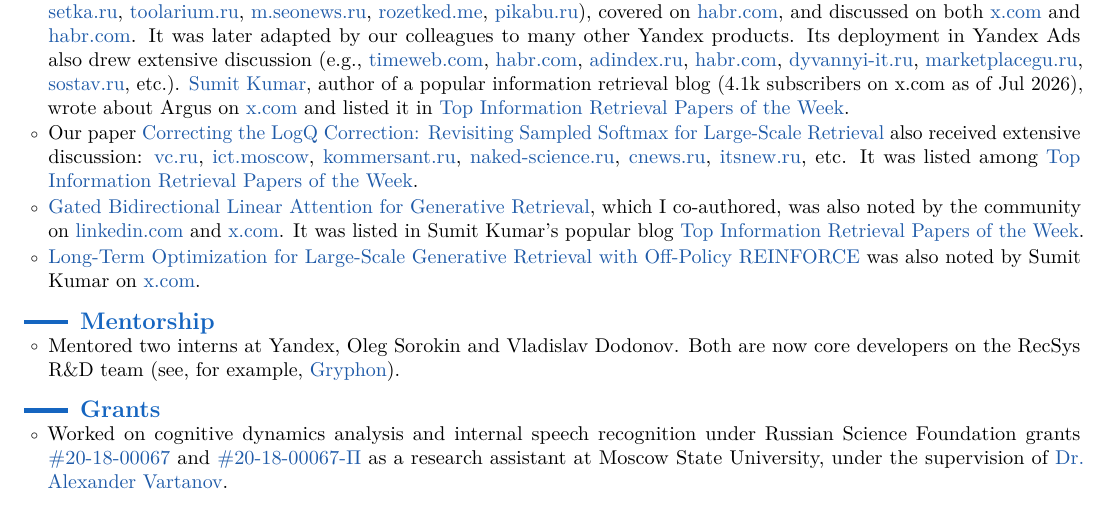
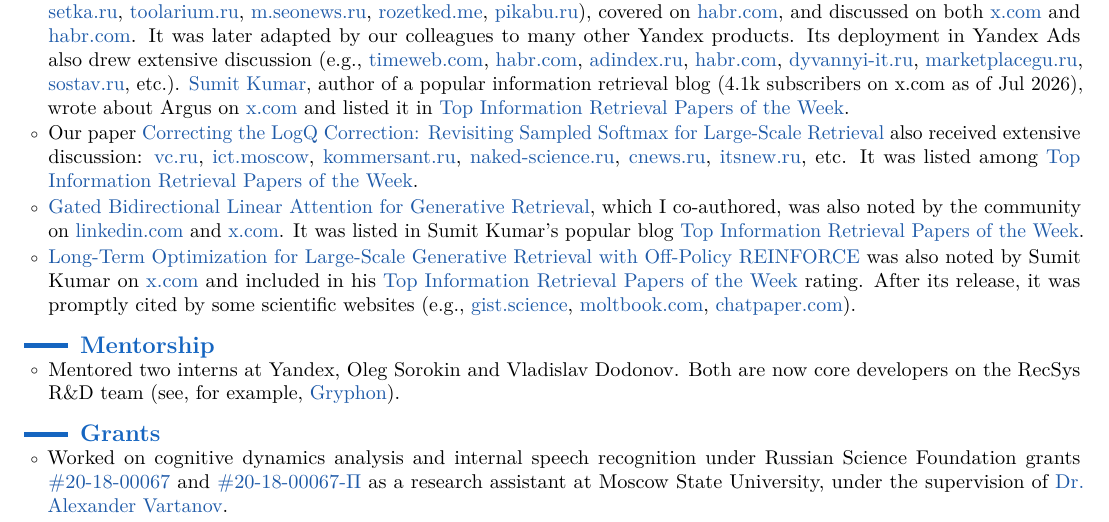
Before and after one commit to neuralsrg/neuralsrg.github.io, a LaTeX CV (cv/sergei_makeev_cv.tex): part of page 2 of 3, cut so that both start at the same text. Compiled offline with pdfLaTeX.

Commit message:
Update RL news_excerpt

```diff
--- a/cv/sergei_makeev_cv.tex
+++ b/cv/sergei_makeev_cv.tex
@@ -148,7 +148,7 @@
   \compactitem{\href{https://neuralsrg.github.io/publication/2026-07-05-argus}{Argus} received broad attention after its launch. It was featured in news outlets (e.g., \href{https://ict.moscow/news/iandeks-vnedriaet-v-rekomendatelnye-sistemy-svoikh-servisov-reshenie-argus-na-baze-generativnogo-ii/}{ict.moscow}, \href{https://yagla.ru/blog/kontekstnaya-reklama/yandeks-predstavil-krupneyshee-obnovlenie-rekomendatelnyh-sistem-ii-budet-zapominat-deystviya-i-interesy-polzovateley-za-god--26/}{yagla.ru}, \href{https://mltimes.ai/yandeks-vnedryaet-novuyu-rekomendatelnuyu-ii-sistemu-argus/}{mltimes.ai}, \href{https://setka.ru/posts/01971ff6-c0ec-4ef4-b81e-a90e7e6a20ba}{setka.ru}, \href{https://toolarium.ru/yandex-argus-rekomendacii/}{toolarium.ru}, \href{https://m.seonews.ru/events/yandeks-zapuskaet-novye-rekomendatelnye-sistemy-na-osnove-generativnykh-modeley/}{m.seonews.ru}, \href{https://rozetked.me/news/39891-yandeks-razrabotal-i-vnedril-novoe-pokolenie-rekomendaciy-na-baze-generativnyh-modeley}{rozetked.me}, \href{https://pikabu.ru/story/yandeks_apnul_rekomendatsii_s_pomoshchyu_generativnyikh_ii_12864778}{pikabu.ru}), covered on \href{https://habr.com/ru/news/920204/}{habr.com}, and discussed on both \href{https://x.com/yandex/status/1935977821622481330}{x.com} and \href{https://habr.com/ru/companies/yandex/articles/919058/}{habr.com}. It was later adapted by our colleagues to many other Yandex products. Its deployment in Yandex Ads also drew extensive discussion (e.g., \href{https://timeweb.com/ru/community/articles/yandeks-vnedril-rekomendatelnuyu-tehnologiyu-argus-v-reklamnye-sistemy}{timeweb.com}, \href{https://habr.com/ru/news/1024284/}{habr.com}, \href{https://adindex.ru/news/digital/2026/04/14/344192.phtml}{adindex.ru}, \href{https://habr.com/ru/companies/click/news/1024506/}{habr.com}, \href{https://dyvannyi-it.ru/yandex-argus/}{dyvannyi-it.ru}, \href{https://marketplacegu.ru/contentzavod/blog/view/yandeks-uvelichil-effektivnost-reklamy-na-38-s}{marketplacegu.ru}, \href{https://www.sostav.ru/publication/yandeks-vnedril-v-reklamnuyu-sistemu-rekomendatelnuyu-tekhnologiyu-argus-83114.html}{sostav.ru}, etc.). \href{https://x.com/_reachsumit?s=21}{Sumit Kumar}, author of a popular information retrieval blog (4.1k subscribers on x.com as of Jul 2026), wrote about Argus on \href{https://x.com/_reachsumit/status/1947864588541935620?s=20}{x.com} and listed it in \href{https://open.substack.com/pub/recsys/p/extending-graphrag-to-millions-of?utm_campaign=post-expanded-share&utm_medium=web}{Top Information Retrieval Papers of the Week}.}
   \compactitem{Our paper \href{https://neuralsrg.github.io/publication/2025-07-12-correcting}{Correcting the LogQ Correction: Revisiting Sampled Softmax for Large-Scale Retrieval} also received extensive discussion: \href{https://vc.ru/id15892/2208230-yandeks-predlagaet-novuyu-formulu-logq-korrektsii}{vc.ru}, \href{https://ict.moscow/news/v-iandekse-razrabotali-novyi-metod-obucheniia-ii-modelei-dlia-rekomendatelnykh-sistem/}{ict.moscow}, \href{https://www.kommersant.ru/doc/8023220}{kommersant.ru}, \href{https://naked-science.ru/article/hi-tech/issledovateli-yandeksa}{naked-science.ru}, \href{https://www.cnews.ru/news/line/2025-09-09_issledovateli_yandeksa}{cnews.ru}, \href{https://itsnew.ru/stati/jandeks-predstavil-obnovlennye-funkcii-dokumentov-i-zapustil-mezhdunarodnuyu-olimpiadu-po-ii.html}{itsnew.ru}, etc. It was listed among \href{https://open.substack.com/pub/recsys/p/towards-agentic-rag-with-deep-reasoning?utm_campaign=post-expanded-share&utm_medium=web}{Top Information Retrieval Papers of the Week}.}
   \compactitem{\href{https://neuralsrg.github.io/publication/2026-06-08-gbla}{Gated Bidirectional Linear Attention for Generative Retrieval}, which I co-authored, was also noted by the community on \href{https://www.linkedin.com/posts/singhsidhukuldeep_scaling-recommendation-systems-how-gated-share-7475730774692933634-NpGL/?utm_source=share&utm_medium=member_desktop&rcm=ACoAAF0dG4wBeGuinWR7V6yIHYXOnEmcjRJY_zY}{linkedin.com} and \href{https://x.com/_reachsumit/status/2063843176553783567?s=20}{x.com}. It was listed in Sumit Kumar's popular blog \href{https://open.substack.com/pub/recsys/p/retrieving-interaction-spaces-for?utm_campaign=post-expanded-share&utm_medium=web}{Top Information Retrieval Papers of the Week}.}
-  \compactitem{\href{https://neuralsrg.github.io/publication/2026-07-01-long-term-optimization}{Long-Term Optimization for Large-Scale Generative Retrieval with Off-Policy REINFORCE} was also noted by Sumit Kumar on \href{https://x.com/_reachsumit/status/2074365460016140529?s=46}{x.com}.}
+  \compactitem{\href{https://neuralsrg.github.io/publication/2026-07-01-long-term-optimization}{Long-Term Optimization for Large-Scale Generative Retrieval with Off-Policy REINFORCE} was also noted by Sumit Kumar on \href{https://x.com/_reachsumit/status/2074365460016140529?s=46}{x.com} and included in his \href{https://recsys.substack.com/p/why-late-interaction-retrieval-is}{Top Information Retrieval Papers of the Week} rating. After its release, it was promptly cited by some scientific websites (e.g., \href{https://gist.science/paper/2607.02818}{gist.science}, \href{https://www.moltbook.com/post/665d8197-68b4-4f9b-8fcc-c204f3983751}{moltbook.com}, \href{https://chatpaper.com/paper/307865}{chatpaper.com}).}
 \end{itemize}
 
 \cvsection{Mentorship}
```
Also changed, not shown: _publications/2026-07-01-long-term-optimization.md (+1 -1 lines), cv/sergei_makeev_cv.pdf.
